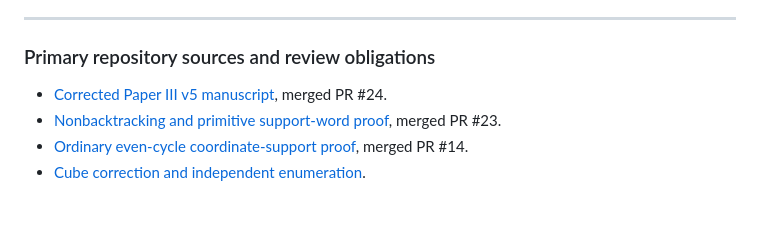
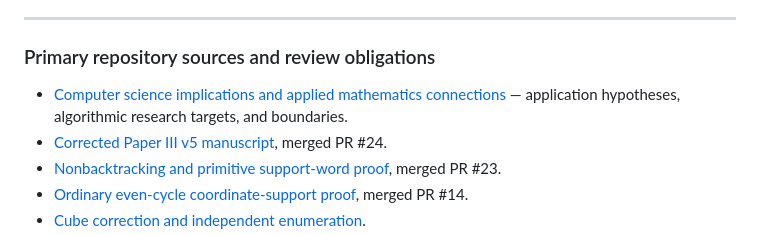
Before and after one commit to larsbx/graph-product-ring-research, a Markdown page: docs/research/nb-primitive-cycle-motivations.md, the part around the change. Rendered like a GitHub page; blank space fills up the shorter version.

```diff
--- a/docs/research/nb-primitive-cycle-motivations.md
+++ b/docs/research/nb-primitive-cycle-motivations.md
@@ -176,6 +176,7 @@ This is why the project should not stop with ordinary walk convolution, nor trea
 
 ### Primary repository sources and review obligations
 
+- [Computer science implications and applied mathematics connections](cycle-calculus-cs-applied-connections.md) — application hypotheses, algorithmic research targets, and boundaries.
 - [Corrected Paper III v5 manuscript](../../paper/drafts/nb-cycles-v5-review.tex), merged PR #24.
 - [Nonbacktracking and primitive support-word proof](../../proof/nb-primitive-support-symbol.md), merged PR #23.
 - [Ordinary even-cycle coordinate-support proof](../../proof/even-cycle-order-symbol.md), merged PR #14.
```
Also changed, not shown: docs/research/cycle-calculus-cs-applied-connections.md (added, +349 -0 lines).
